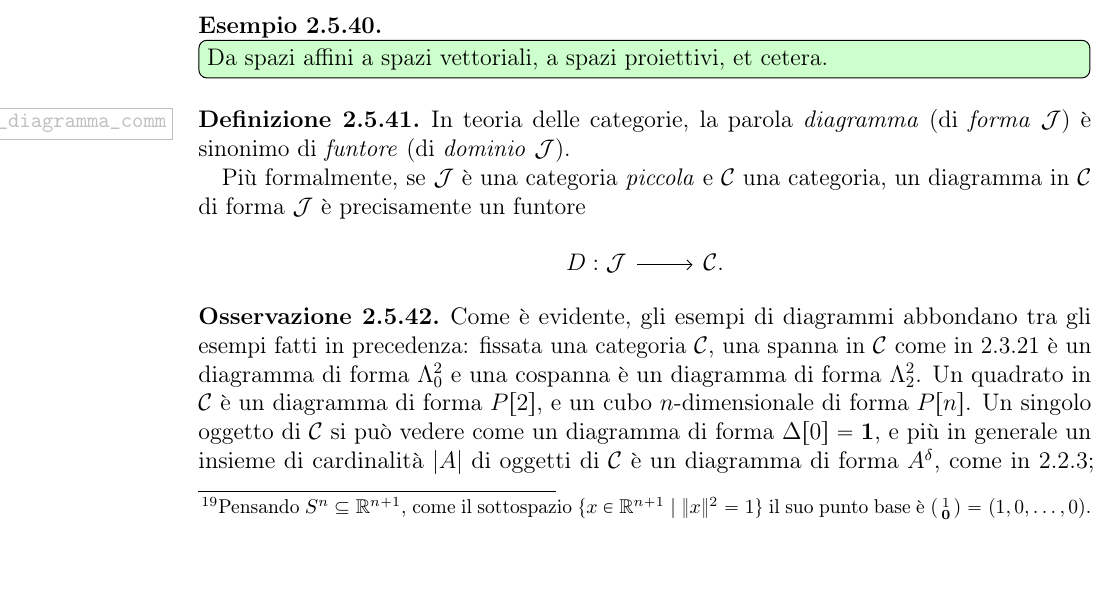
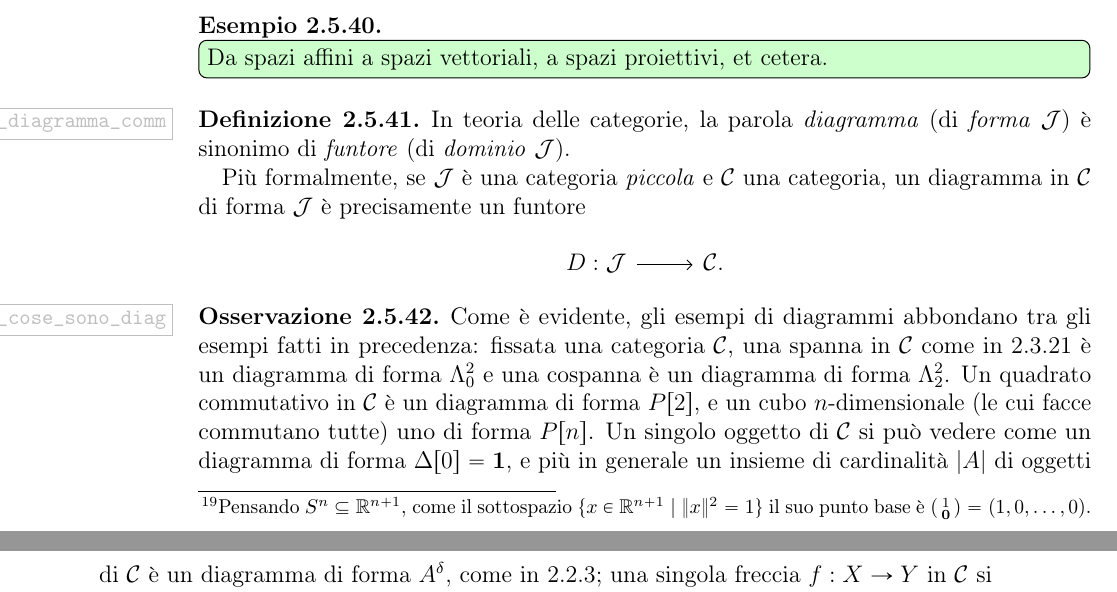
Before and after one commit to Progetto-ItaCa/libro, a LaTeX book (main.tex, which reads cap/01-categorie.tex): part of page 70 of 119 before the commit and two parts of pages 70 and 71 of 119 after it, the two joined at a grey line, cut so that both start at the same text. Compiled offline with pdfLaTeX.

Commit message:
Updates from Overleaf

```diff
--- a/cap/01-categorie.tex
+++ b/cap/01-categorie.tex
@@ -1803,8 +1803,8 @@ Si dimostri per facile esercizio che definire \(F(f,\id_B)\) e \(F(\id_A,g)\) è
 	\end{tikzcd}
 	\]
 \end{definition}
-\begin{remark}
-	Come è evidente, gli esempi di diagrammi abbondano tra gli esempi fatti in precedenza: fissata una categoria \(\ctC\), una spanna in \(\ctC\) come in \ref{def_span_e_cospan} è un diagramma di forma \(\Lambda^2_0\) e una cospanna è un diagramma di forma \(\Lambda^2_2\). Un quadrato in \(\ctC\) è un diagramma di forma \(P[2]\), e un cubo \(n\)-dimensionale di forma \(P[n]\). Un singolo oggetto di \(\ctC\) si può vedere come un diagramma di forma \(\Delta[0]=\ctTerm\), e più in generale un insieme di cardinalità $|A|$ di oggetti di $\ctC$ è un diagramma di forma $A^\delta$, come in \ref{ex_cat_discreta}; una singola freccia \(f : X\to Y\) in \(\ctC\) si può vedere come un diagramma di tipo \(\Delta[1]\), e più in generale una catena
+\begin{remark}\label{tante_cose_sono_diag}
+	Come è evidente, gli esempi di diagrammi abbondano tra gli esempi fatti in precedenza: fissata una categoria \(\ctC\), una spanna in \(\ctC\) come in \ref{def_span_e_cospan} è un diagramma di forma \(\Lambda^2_0\) e una cospanna è un diagramma di forma \(\Lambda^2_2\). Un quadrato commutativo in \(\ctC\) è un diagramma di forma \(P[2]\), e un cubo \(n\)-dimensionale (le cui facce commutano tutte) uno di forma \(P[n]\). Un singolo oggetto di \(\ctC\) si può vedere come un diagramma di forma \(\Delta[0]=\ctTerm\), e più in generale un insieme di cardinalità $|A|$ di oggetti di $\ctC$ è un diagramma di forma $A^\delta$, come in \ref{ex_cat_discreta}; una singola freccia \(f : X\to Y\) in \(\ctC\) si può vedere come un diagramma di tipo \(\Delta[1]\), e più in generale una catena
 	\[\begin{tikzcd}
 		A_0 \ar[r, "f_1"] & A_1 \ar[r, "f_2"] & \dots \ar[r] & A_{n-1} \ar[r, "f_n"] & A_n
 	\end{tikzcd}
```
Also changed, not shown: cap/01-categorie.tex (8 more changed lines).
